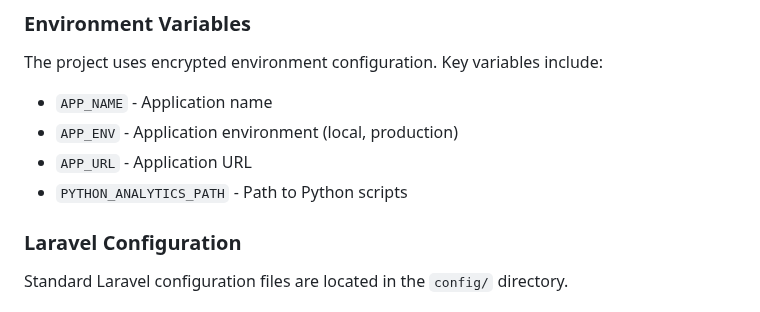
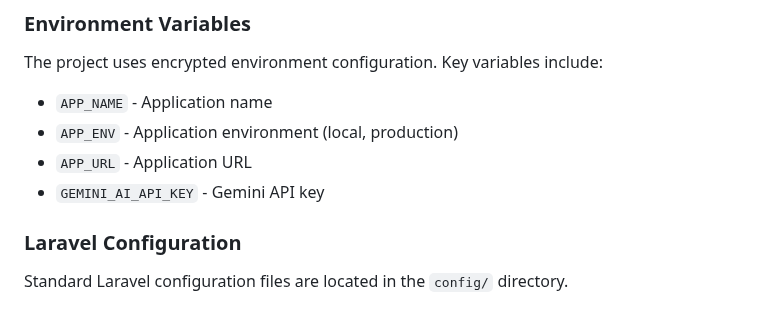
Before and after one commit to chingDev0fficial/plantitosCareAI, a Markdown page: README.md, the part around the change. Rendered like a GitHub page.

```diff
--- a/README.md
+++ b/README.md
@@ -74,7 +74,7 @@ The project uses encrypted environment configuration. Key variables include:
 - `APP_NAME` - Application name
 - `APP_ENV` - Application environment (local, production)
 - `APP_URL` - Application URL
-- `PYTHON_ANALYTICS_PATH` - Path to Python scripts
+- `GEMINI_AI_API_KEY` - Gemini API key
 
 ### Laravel Configuration
 Standard Laravel configuration files are located in the `config/` directory.
```
